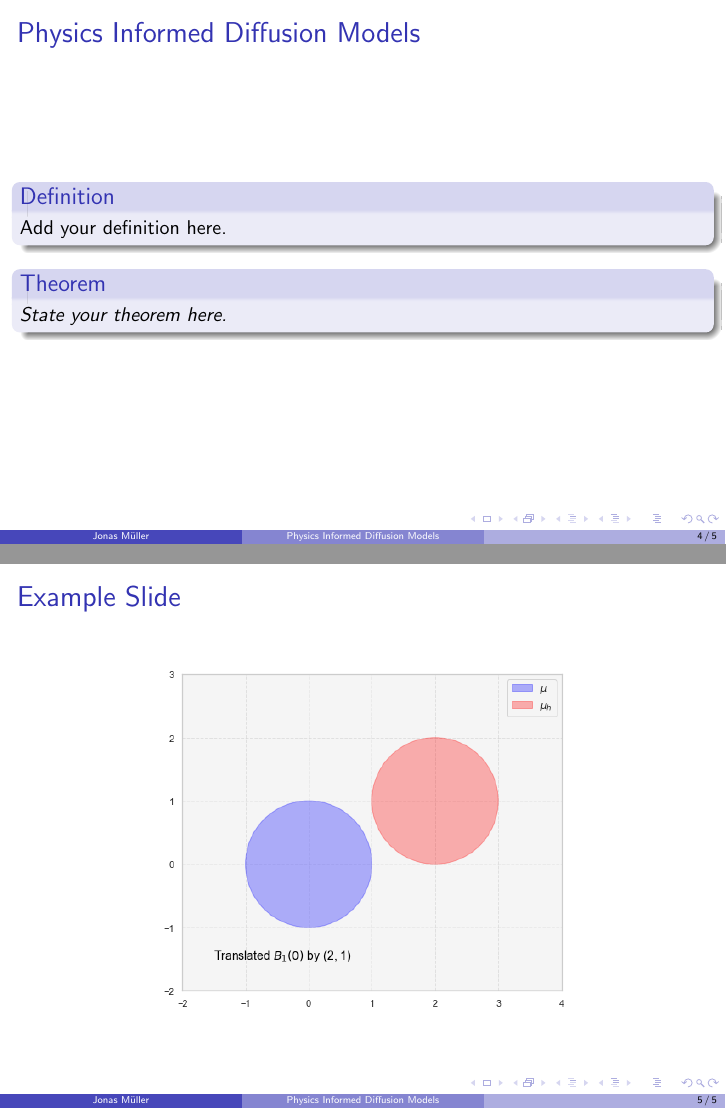
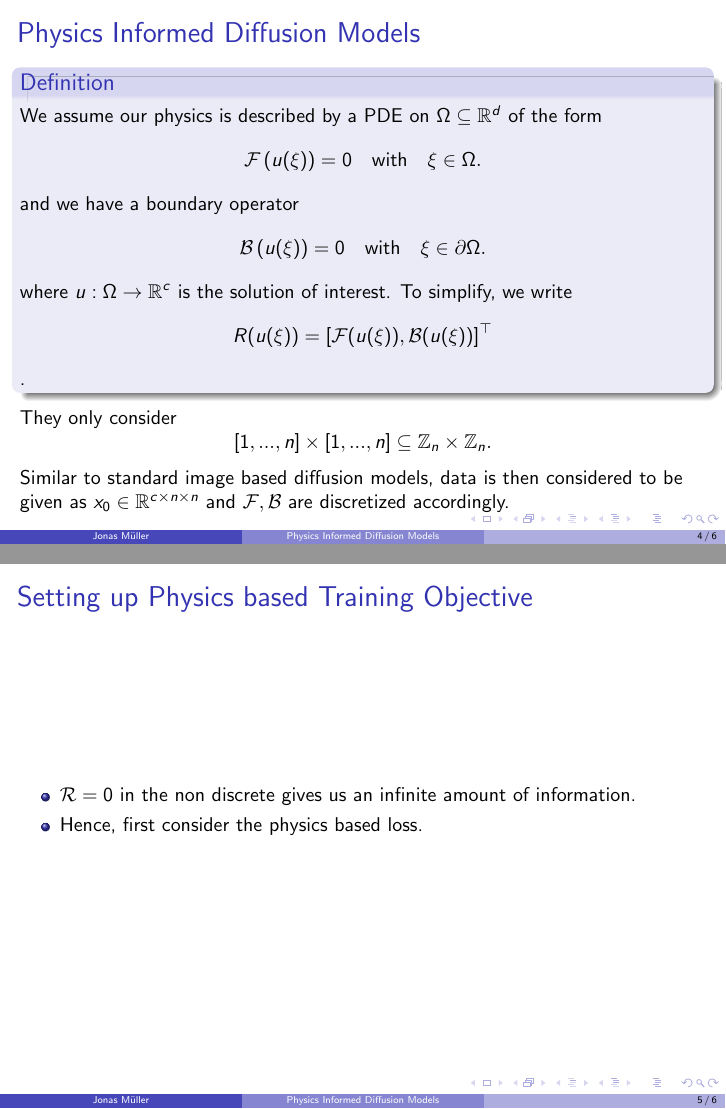
Before and after one commit to Mullerio/PhysicsInformedDiffusion, LaTeX slides (Presentation/Present/main.tex): pages 4 and 5 of 5 before the commit and pages 4 and 5 of 6 after it, joined at a grey line. Compiled offline with pdfLaTeX.

Commit message:
more slides

```diff
--- a/Presentation/Present/main.tex
+++ b/Presentation/Present/main.tex
@@ -71,18 +74,30 @@
 
 \begin{frame}{Physics Informed Diffusion Models}
     \begin{definition}
-        Add your definition here.
+        We assume our physics is described by a PDE on $\Omega \subseteq \mathbb{R}^d$ of the form
+        \[
+            \mathcal{F}\left(u(\xi)\right) = 0 \quad \text{with} \quad \xi \in \Omega.
+        \]
+        and we have a boundary operator
+        \[\mathcal{B}\left(u(\xi)\right) = 0 \quad \text{with} \quad \xi \in \partial \Omega.\]
+        where $u : \Omega \rightarrow \mathbb{R}^c$ is the solution of interest. To simplify, we write \[R(u(\xi)) = [\mathcal{F}(u(\xi)), \mathcal{B}(u(\xi))]^\top\].
     \end{definition}
-
-    \begin{theorem}
-        State your theorem here.
-    \end{theorem}
+    They only consider $$[1,...,n] \times [1,...,n] \subseteq \mathbb{Z}_n \times \mathbb{Z}_n.$$
+    Similar to standard image based diffusion models, data is then considered to be given as $x_0 \in \mathbb{R}^{c \times n \times n}$ and $\mathcal{F}, \mathcal{B}$ are discretized accordingly.
 \end{frame}
 
-\begin{frame}{Example Slide}
-    \begin{center}
-        \includegraphics[width=0.6\textwidth]{images/example.png}
-    \end{center}
+
+
+\begin{frame}{Setting up Physics based Training Objective}
+    \begin{itemize}
+        \item $\mathcal{R} = 0$ in the non discrete gives us an infinite amount of information.
+        \item Hence, first consider the physics based loss.
+    \end{itemize}
+
+\end{frame}
+
+\begin{frame}{Introducing the Data Loss}
+
 \end{frame}
 
 %%%%%%%%%%%%%%%%%% End of Presentation %%%%%%%%%%%%%%%%%
```
Also changed, not shown: Presentation/Present/main.pdf, Presentation/Present/main.tex (3 more changed lines), 2 other files.
